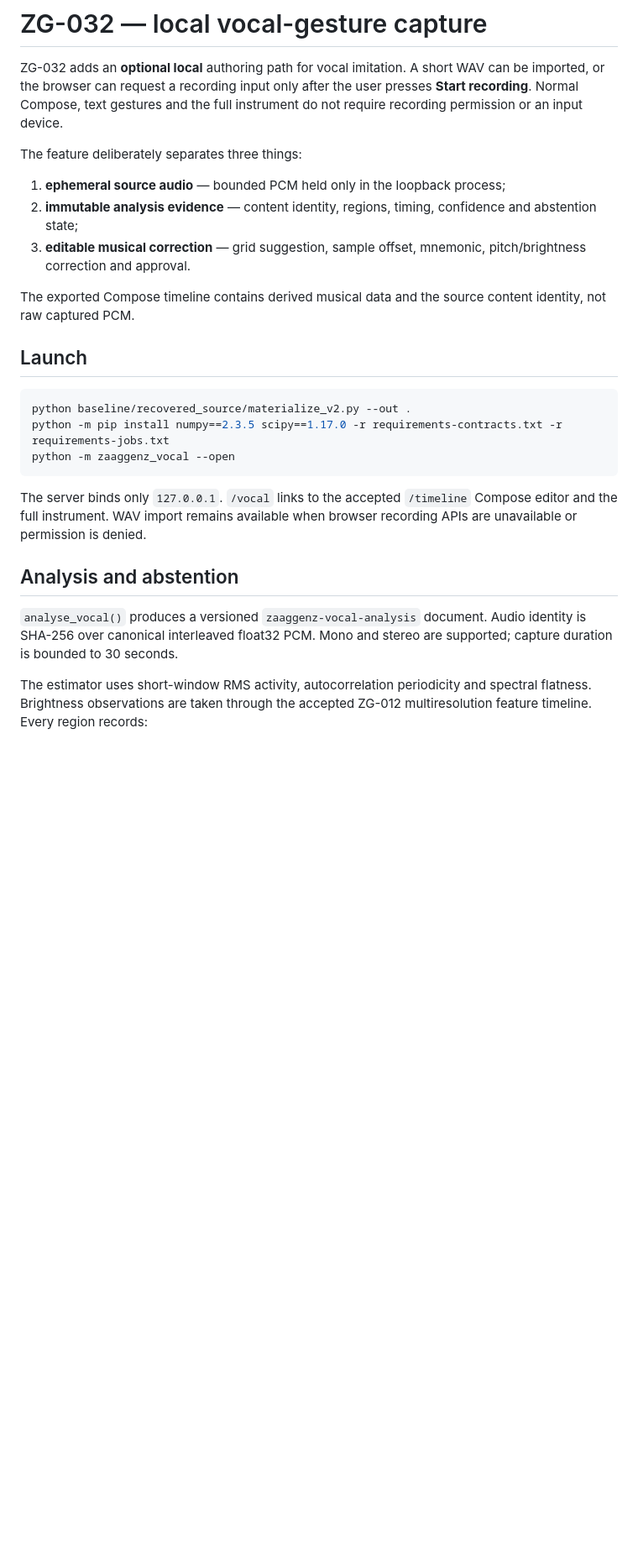
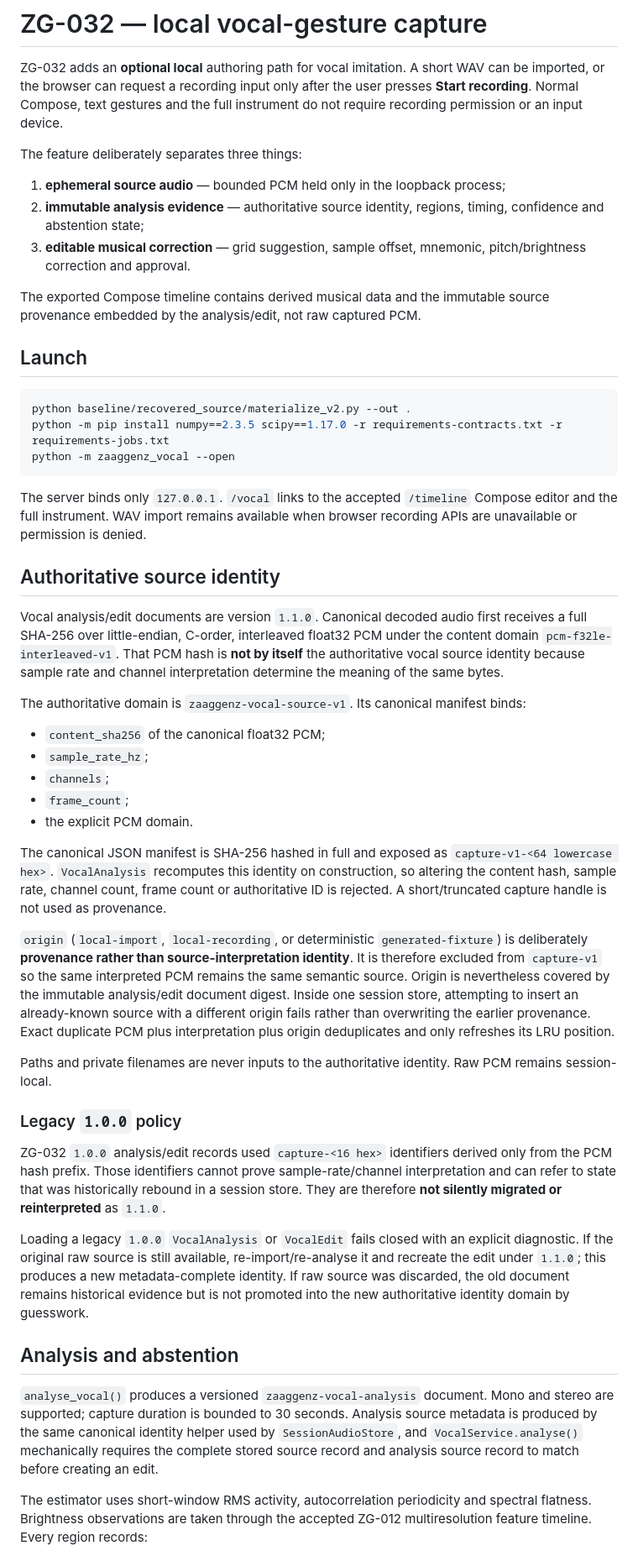
Before and after one commit to techrote/zaaggenz, a Markdown page: docs/vocal/README.md, the part around one of its changes. Shown at 84% size. Rendered like a GitHub page; blank space fills up the shorter version.

Commit message:
Docs: define authoritative vocal source identity

```diff
--- a/docs/vocal/README.md
+++ b/docs/vocal/README.md
@@ -5,10 +5,10 @@ ZG-032 adds an **optional local** authoring path for vocal imitation. A short WA
 The feature deliberately separates three things:
 
 1. **ephemeral source audio** — bounded PCM held only in the loopback process;
-2. **immutable analysis evidence** — content identity, regions, timing, confidence and abstention state;
+2. **immutable analysis evidence** — authoritative source identity, regions, timing, confidence and abstention state;
 3. **editable musical correction** — grid suggestion, sample offset, mnemonic, pitch/brightness correction and approval.
 
-The exported Compose timeline contains derived musical data and the source content identity, not raw captured PCM.
+The exported Compose timeline contains derived musical data and the immutable source provenance embedded by the analysis/edit, not raw captured PCM.
 
 ## Launch
 
@@ -20,9 +20,33 @@ python -m zaaggenz_vocal --open
 
 The server binds only `127.0.0.1`. `/vocal` links to the accepted `/timeline` Compose editor and the full instrument. WAV import remains available when browser recording APIs are unavailable or permission is denied.
 
+## Authoritative source identity
+
+Vocal analysis/edit documents are version `1.1.0`. Canonical decoded audio first receives a full SHA-256 over little-endian, C-order, interleaved float32 PCM under the content domain `pcm-f32le-interleaved-v1`. That PCM hash is **not by itself** the authoritative vocal source identity because sample rate and channel interpretation determine the meaning of the same bytes.
+
+The authoritative domain is `zaaggenz-vocal-source-v1`. Its canonical manifest binds:
+
+- `content_sha256` of the canonical float32 PCM;
+- `sample_rate_hz`;
+- `channels`;
+- `frame_count`;
+- the explicit PCM domain.
+
+The canonical JSON manifest is SHA-256 hashed in full and exposed as `capture-v1-<64 lowercase hex>`. `VocalAnalysis` recomputes this identity on construction, so altering the content hash, sample rate, channel count, frame count or authoritative ID is rejected. A short/truncated capture handle is not used as provenance.
+
+`origin` (`local-import`, `local-recording`, or deterministic `generated-fixture`) is deliberately **provenance rather than source-interpretation identity**. It is therefore excluded from `capture-v1` so the same interpreted PCM remains the same semantic source. Origin is nevertheless covered by the immutable analysis/edit document digest. Inside one session store, attempting to insert an already-known source with a different origin fails rather than overwriting the earlier provenance. Exact duplicate PCM plus interpretation plus origin deduplicates and only refreshes its LRU position.
+
+Paths and private filenames are never inputs to the authoritative identity. Raw PCM remains session-local.
+
+### Legacy `1.0.0` policy
+
+ZG-032 `1.0.0` analysis/edit records used `capture-<16 hex>` identifiers derived only from the PCM hash prefix. Those identifiers cannot prove sample-rate/channel interpretation and can refer to state that was historically rebound in a session store. They are therefore **not silently migrated or reinterpreted** as `1.1.0`.
+
+Loading a legacy `1.0.0` `VocalAnalysis` or `VocalEdit` fails closed with an explicit diagnostic. If the original raw source is still available, re-import/re-analyse it and recreate the edit under `1.1.0`; this produces a new metadata-complete identity. If raw source was discarded, the old document remains historical evidence but is not promoted into the new authoritative identity domain by guesswork.
+
 ## Analysis and abstention
 
-`analyse_vocal()` produces a versioned `zaaggenz-vocal-analysis` document. Audio identity is SHA-256 over canonical interleaved float32 PCM. Mono and stereo are supported; capture duration is bounded to 30 seconds.
+`analyse_vocal()` produces a versioned `zaaggenz-vocal-analysis` document. Mono and stereo are supported; capture duration is bounded to 30 seconds. Analysis source metadata is produced by the same canonical identity helper used by `SessionAudioStore`, and `VocalService.analyse()` mechanically requires the complete stored source record and analysis source record to match before creating an edit.
 
 The estimator uses short-window RMS activity, autocorrelation periodicity and spectral flatness. Brightness observations are taken through the accepted ZG-012 multiresolution feature timeline. Every region records:
 
```
Also changed, not shown: other parts of docs/vocal/README.md (+5 -1 lines).
